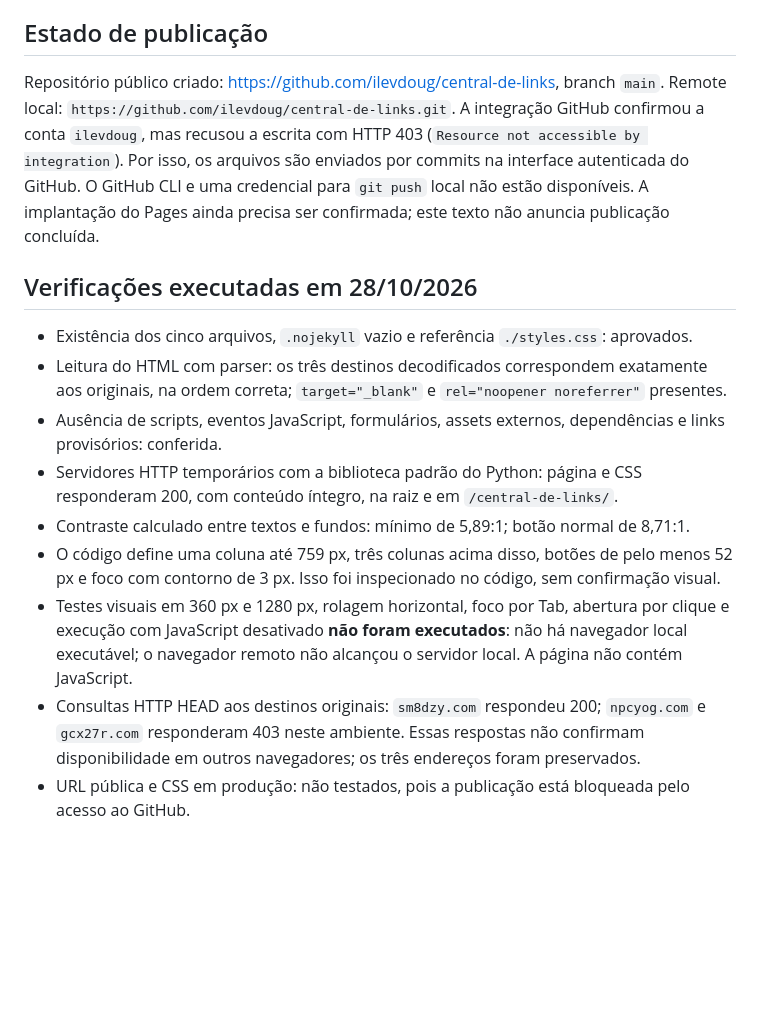
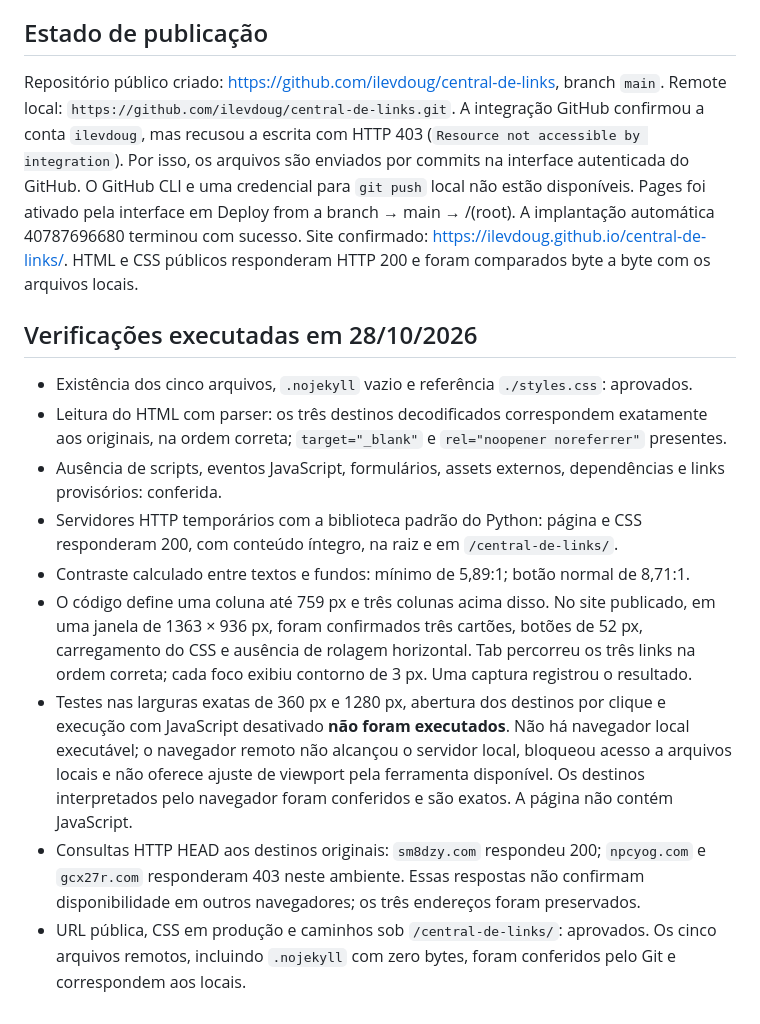
Before and after one commit to ilevdoug/central-de-links, a Markdown page: README.md, the part around the change. GitHub-like rendering; blank space fills up the shorter version.

Commit message:
Registra publicação confirmada e testes de produção

```diff
--- a/README.md
+++ b/README.md
@@ -58,7 +58,7 @@ Depois, acompanhe a implantação no GitHub e abra a URL indicada em Settings
 
 ## Estado de publicação
 
-Repositório público criado: <https://github.com/ilevdoug/central-de-links>, branch `main`. Remote local: `https://github.com/ilevdoug/central-de-links.git`. A integração GitHub confirmou a conta `ilevdoug`, mas recusou a escrita com HTTP 403 (`Resource not accessible by integration`). Por isso, os arquivos são enviados por commits na interface autenticada do GitHub. O GitHub CLI e uma credencial para `git push` local não estão disponíveis. A implantação do Pages ainda precisa ser confirmada; este texto não anuncia publicação concluída.
+Repositório público criado: <https://github.com/ilevdoug/central-de-links>, branch `main`. Remote local: `https://github.com/ilevdoug/central-de-links.git`. A integração GitHub confirmou a conta `ilevdoug`, mas recusou a escrita com HTTP 403 (`Resource not accessible by integration`). Por isso, os arquivos são enviados por commits na interface autenticada do GitHub. O GitHub CLI e uma credencial para `git push` local não estão disponíveis. Pages foi ativado pela interface em Deploy from a branch → main → /(root). A implantação automática 40787696680 terminou com sucesso. Site confirmado: <https://ilevdoug.github.io/central-de-links/>. HTML e CSS públicos responderam HTTP 200 e foram comparados byte a byte com os arquivos locais.
 
 ## Verificações executadas em 28/10/2026
 
@@ -67,7 +67,7 @@ Repositório público criado: <https://github.com/ilevdoug/central-de-links>, br
 - Ausência de scripts, eventos JavaScript, formulários, assets externos, dependências e links provisórios: conferida.
 - Servidores HTTP temporários com a biblioteca padrão do Python: página e CSS responderam 200, com conteúdo íntegro, na raiz e em `/central-de-links/`.
 - Contraste calculado entre textos e fundos: mínimo de 5,89:1; botão normal de 8,71:1.
-- O código define uma coluna até 759 px, três colunas acima disso, botões de pelo menos 52 px e foco com contorno de 3 px. Isso foi inspecionado no código, sem confirmação visual.
-- Testes visuais em 360 px e 1280 px, rolagem horizontal, foco por Tab, abertura por clique e execução com JavaScript desativado **não foram executados**: não há navegador local executável; o navegador remoto não alcançou o servidor local. A página não contém JavaScript.
+- O código define uma coluna até 759 px e três colunas acima disso. No site publicado, em uma janela de 1363 × 936 px, foram confirmados três cartões, botões de 52 px, carregamento do CSS e ausência de rolagem horizontal. Tab percorreu os três links na ordem correta; cada foco exibiu contorno de 3 px. Uma captura registrou o resultado.
+- Testes nas larguras exatas de 360 px e 1280 px, abertura dos destinos por clique e execução com JavaScript desativado **não foram executados**. Não há navegador local executável; o navegador remoto não alcançou o servidor local, bloqueou acesso a arquivos locais e não oferece ajuste de viewport pela ferramenta disponível. Os destinos interpretados pelo navegador foram conferidos e são exatos. A página não contém JavaScript.
 - Consultas HTTP HEAD aos destinos originais: `sm8dzy.com` respondeu 200; `npcyog.com` e `gcx27r.com` responderam 403 neste ambiente. Essas respostas não confirmam disponibilidade em outros navegadores; os três endereços foram preservados.
-- URL pública e CSS em produção: não testados, pois a publicação está bloqueada pelo acesso ao GitHub.
+- URL pública, CSS em produção e caminhos sob `/central-de-links/`: aprovados. Os cinco arquivos remotos, incluindo `.nojekyll` com zero bytes, foram conferidos pelo Git e correspondem aos locais.
```
